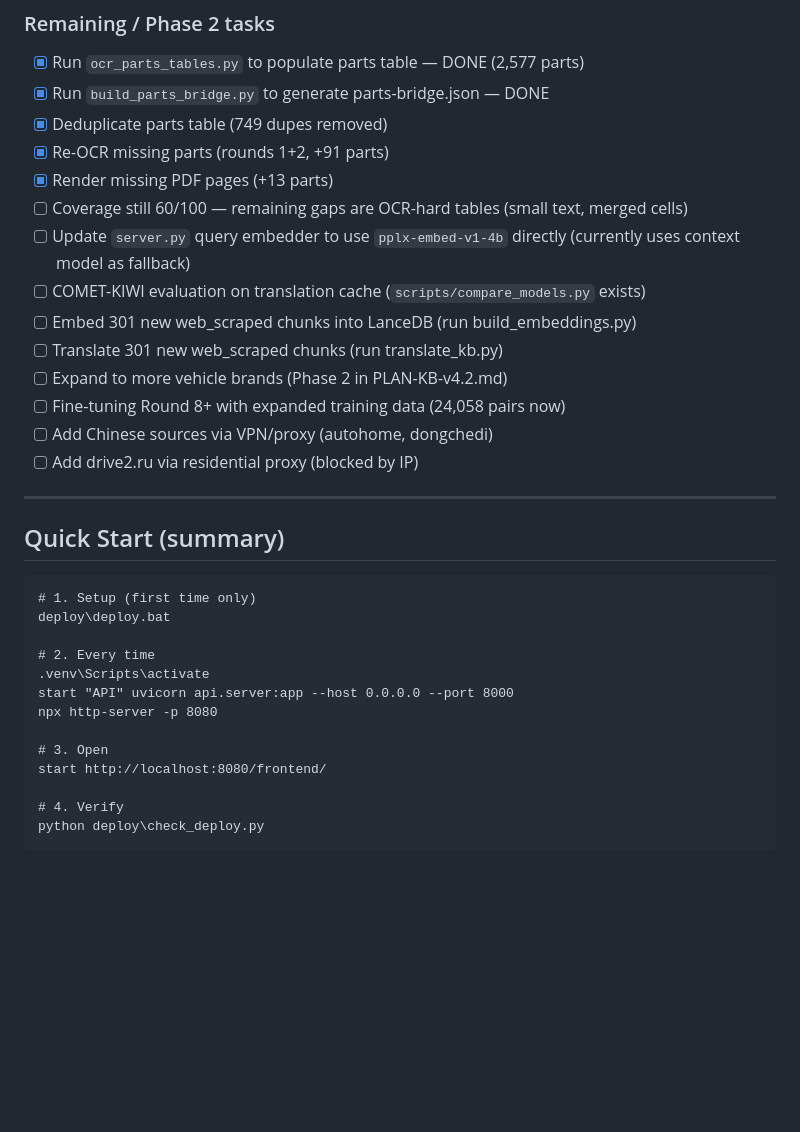
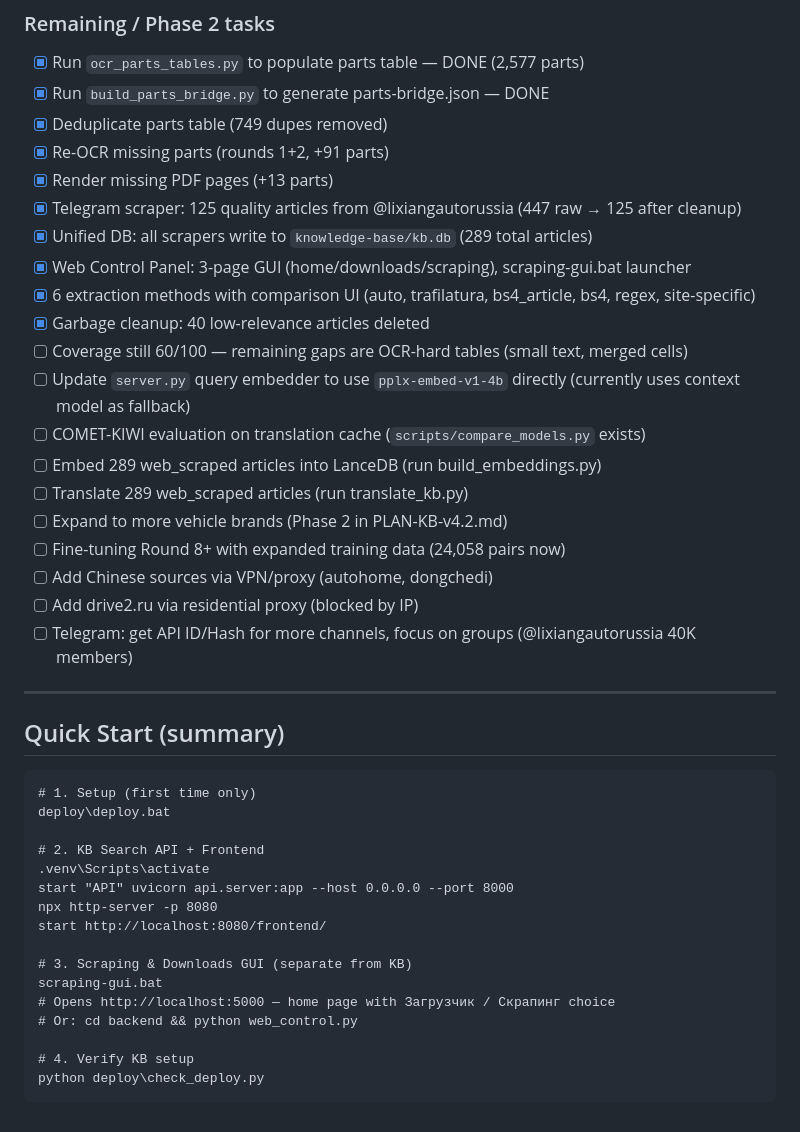
Before and after one commit to llcarn8n/LLCAR-Diagnostica, a Markdown page: CLAUDE.md, the part around one of its changes. Drawn GitHub-style; blank space fills up the shorter version.

````diff
--- a/CLAUDE.md
+++ b/CLAUDE.md
@@ -476,15 +491,21 @@ Key technical decisions:
 - [x] Deduplicate parts table (749 dupes removed)
 - [x] Re-OCR missing parts (rounds 1+2, +91 parts)
 - [x] Render missing PDF pages (+13 parts)
+- [x] Telegram scraper: 125 quality articles from @lixiangautorussia (447 raw → 125 after cleanup)
+- [x] Unified DB: all scrapers write to `knowledge-base/kb.db` (289 total articles)
+- [x] Web Control Panel: 3-page GUI (home/downloads/scraping), scraping-gui.bat launcher
+- [x] 6 extraction methods with comparison UI (auto, trafilatura, bs4_article, bs4, regex, site-specific)
+- [x] Garbage cleanup: 40 low-relevance articles deleted
 - [ ] Coverage still 60/100 — remaining gaps are OCR-hard tables (small text, merged cells)
 - [ ] Update `server.py` query embedder to use `pplx-embed-v1-4b` directly (currently uses context model as fallback)
 - [ ] COMET-KIWI evaluation on translation cache (`scripts/compare_models.py` exists)
-- [ ] Embed 301 new web_scraped chunks into LanceDB (run build_embeddings.py)
-- [ ] Translate 301 new web_scraped chunks (run translate_kb.py)
+- [ ] Embed 289 web_scraped articles into LanceDB (run build_embeddings.py)
+- [ ] Translate 289 web_scraped articles (run translate_kb.py)
 - [ ] Expand to more vehicle brands (Phase 2 in PLAN-KB-v4.2.md)
 - [ ] Fine-tuning Round 8+ with expanded training data (24,058 pairs now)
 - [ ] Add Chinese sources via VPN/proxy (autohome, dongchedi)
 - [ ] Add drive2.ru via residential proxy (blocked by IP)
+- [ ] Telegram: get API ID/Hash for more channels, focus on groups (@lixiangautorussia 40K members)
 
 ---
 
@@ -494,14 +515,17 @@ Key technical decisions:
 # 1. Setup (first time only)
 deploy\deploy.bat
 
-# 2. Every time
+# 2. KB Search API + Frontend
 .venv\Scripts\activate
 start "API" uvicorn api.server:app --host 0.0.0.0 --port 8000
 npx http-server -p 8080
-
-# 3. Open
 start http://localhost:8080/frontend/
 
-# 4. Verify
+# 3. Scraping & Downloads GUI (separate from KB)
+scraping-gui.bat
+# Opens http://localhost:5000 — home page with Загрузчик / Скрапинг choice
+# Or: cd backend && python web_control.py
+
+# 4. Verify KB setup
 python deploy\check_deploy.py
 ```
````
Also changed, not shown: other parts of CLAUDE.md (+31 -16 lines).
